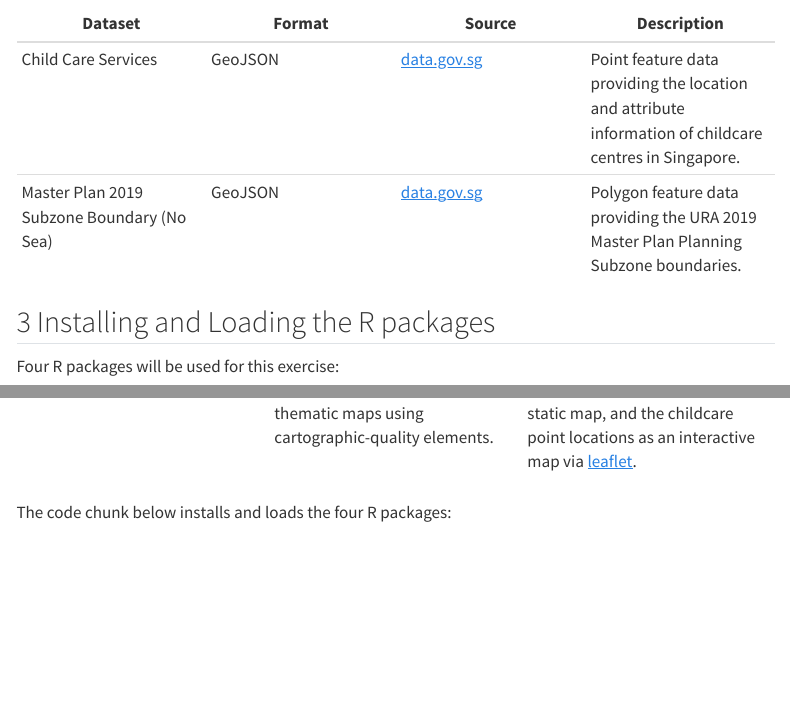
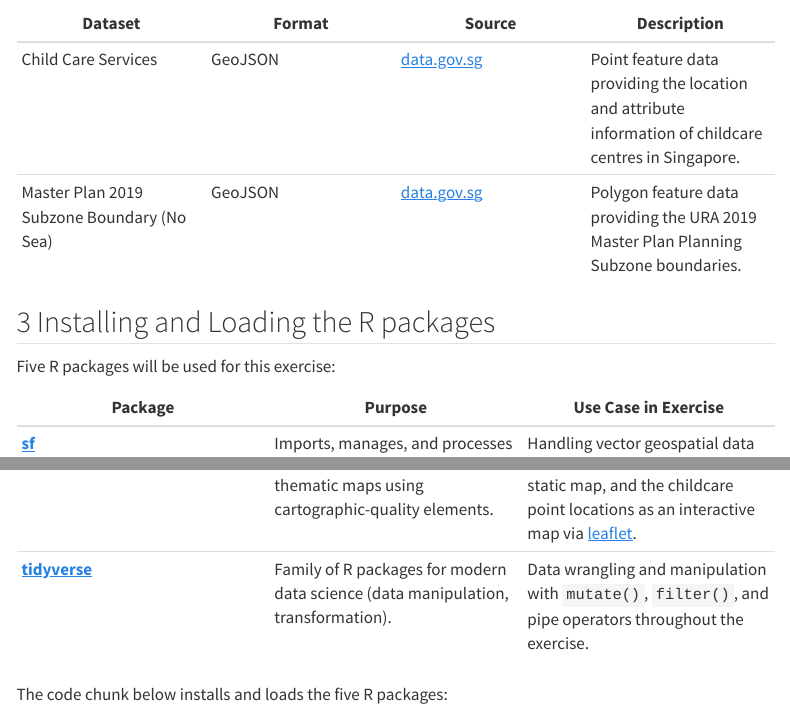
Before and after one commit to Yxlinn/ISSS626-GAA, a Quarto document (Hands-on_Ex/Hands-on_Ex02A/Hands-on_Ex02A.qmd): the page in a window 1100 px wide, from 680 px down, and a second part further down, joined at a grey line. Rendered offline with R 4.5, knitr and Pandoc in place of Quarto, with nearby package versions; menus at the side of the page are left out.

Commit message:
Commit after updating the section on installation of R packages for Hands-on_Ex2A

````diff
--- a/Hands-on_Ex/Hands-on_Ex02A/Hands-on_Ex02A.qmd
+++ b/Hands-on_Ex/Hands-on_Ex02A/Hands-on_Ex02A.qmd
@@ -27,16 +27,17 @@ Two data sets are used for this exercise:
 
 ## 3 Installing and Loading the R packages
 
-Four R packages will be used for this exercise:
+Five R packages will be used for this exercise:
 
 | Package | Purpose | Use Case in Exercise |
-|------------------------|------------------------|------------------------|
+|---|---|---|
 | [**sf**](https://r-spatial.github.io/sf/) | Imports, manages, and processes vector-based geospatial data. | Handling vector geospatial data in R. |
 | [**spatstat**](https://spatstat.org/) | Provides tools for point pattern analysis. | Performing 1st-order spatial point pattern analysis and deriving kernel density estimation (KDE). |
 | [**terra**](https://rspatial.github.io/terra/index.html) | Modern spatial data package built to replace `raster`; offers improved speed for raster and vector data. | Converting `spatstat` image output into raster format for cartographic-quality mapping. |
 | [**tmap**](https://cran.r-project.org/web/packages/tmap/index.html) | Creates static and interactive thematic maps using cartographic-quality elements. | Plotting the KDE surface as a static map, and the childcare point locations as an interactive map via [leaflet](https://leafletjs.com/). |
+| [**tidyverse**](https://www.tidyverse.org/) | Family of R packages for modern data science (data manipulation, transformation). | Data wrangling and manipulation with `mutate()`, `filter()`, and pipe operators throughout the exercise. |
 
-The code chunk below installs and loads the four R packages:
+The code chunk below installs and loads the five R packages:
 
 ```{r}
 pacman::p_load(sf, spatstat, terra, tmap, tidyverse)
````
Also changed, not shown: 2 other files.
